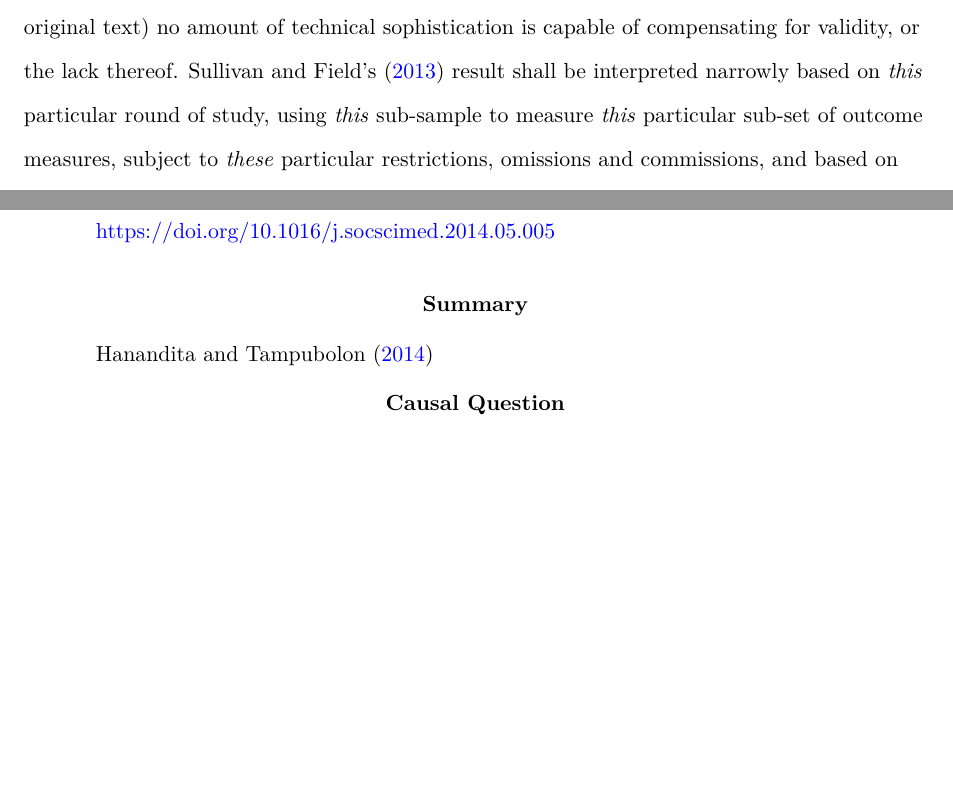
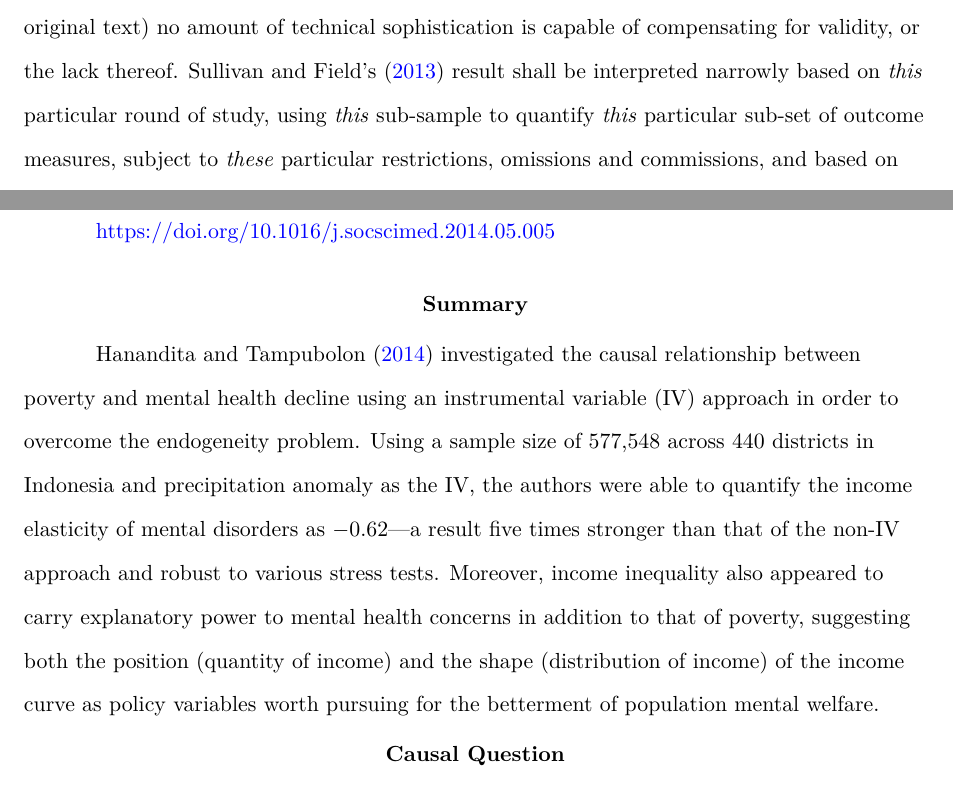
Before and after one commit to tonyctan/MAE4051-Assignment, a LaTeX paper (Master.tex, which reads Topics/2 IV.tex, Topics/4 Prop.tex): two parts of pages 6 and 7 of 9, joined at a grey line, cut so that both start at the same text, the shorter picture padded with empty space. Compiled offline with pdfLaTeX.

Commit message:
Add summary for IV paper

```diff
--- a/Topics/2 IV.tex
+++ b/Topics/2 IV.tex
@@ -11,7 +11,7 @@
 \section{Summary}
 %//mark Summary of the article
 
-\textcite{hanandita:2014}
+\textcite{hanandita:2014} investigated the causal relationship between poverty and mental health decline using an instrumental variable (IV) approach in order to overcome the endogeneity problem. Using a sample size of 577,548 across 440 districts in Indonesia and precipitation anomaly as the IV, the authors were able to quantify the income elasticity of mental disorders as $-0.62$---a result five times stronger than that of the non-IV approach and robust to various stress tests. Moreover, income inequality also appeared to carry explanatory power to mental health concerns in addition to that of poverty, suggesting both the position (quantity of income) and the shape (distribution of income) of the income curve as policy variables worth pursuing for the betterment of population mental welfare.
 
 \section{Causal Question}
 %//mark Identification of the causal question investigated in the study
--- a/Topics/4 Prop.tex
+++ b/Topics/4 Prop.tex
@@ -50,4 +50,4 @@ The authors, however, stayed short of advocating for a wider adoption of this ap
 \section{Conclusion}
 %//mark Conclusion
 
-\textcite{sullivan:2013} made a good attempt to apply the propensity score technique for causal assessment of preschool special education data. Despite some omissions in statistical procedure, what limited this paper's impact on policy was \emph{not} the econometric methodology it employed but the weak inferential validity. Since ``[v]alidity is a property of inferences [...] \emph{not} a property of designs or methods,'' \parencite[][p. 34, emphasis in original text]{shadish:2002} no amount of technical sophistication is capable of compensating for validity, or the lack thereof. \poscite{sullivan:2013} result shall be interpreted narrowly based on \emph{this} particular round of study, using \emph{this} sub-sample to measure \emph{this} particular sub-set of outcome measures, subject to \emph{these} particular restrictions, omissions and commissions, and based on \emph{these} many statistical assumptions which may or may not have been met. A na{\"i}ve interpretation of ``special education \emph{causes} even worse academic outcomes'' shall be rejected out right. After all, an absence of evidence is \emph{not} the evidence of the absence, and the total social return generated by early-life education intervention programs shall be contexualised in the general equilibrium analysis framework (e.g., through estimating the multiplier effect) rather than a partial one. Nevertheless, \textcite{sullivan:2013} had made contribution to both the propensity score methodology and to the substantive debate over the direction and magnitude of the effectiveness of one social project.
+\textcite{sullivan:2013} made a good attempt to apply the propensity score technique for causal assessment of preschool special education data. Despite some omissions in statistical procedure, what limited this paper's impact on policy was \emph{not} the econometric methodology it employed but the weak inferential validity. Since ``[v]alidity is a property of inferences [...] \emph{not} a property of designs or methods,'' \parencite[][p. 34, emphasis in original text]{shadish:2002} no amount of technical sophistication is capable of compensating for validity, or the lack thereof. \poscite{sullivan:2013} result shall be interpreted narrowly based on \emph{this} particular round of study, using \emph{this} sub-sample to quantify \emph{this} particular sub-set of outcome measures, subject to \emph{these} particular restrictions, omissions and commissions, and based on \emph{these} many statistical assumptions which may or may not have been met. A na{\"i}ve interpretation of ``special education \emph{causes} even worse academic outcomes'' shall be rejected out right. After all, an absence of evidence is \emph{not} the evidence of the absence, and the total social return generated by early-life education intervention programs shall be contexualised in the general equilibrium analysis framework (e.g., through estimating the multiplier effect) rather than a partial one. Nevertheless, \textcite{sullivan:2013} had made contribution to both the propensity score methodology and to the substantive debate over the direction and magnitude of the effectiveness of one social project.
```
Also changed, not shown: Master.pdf.
